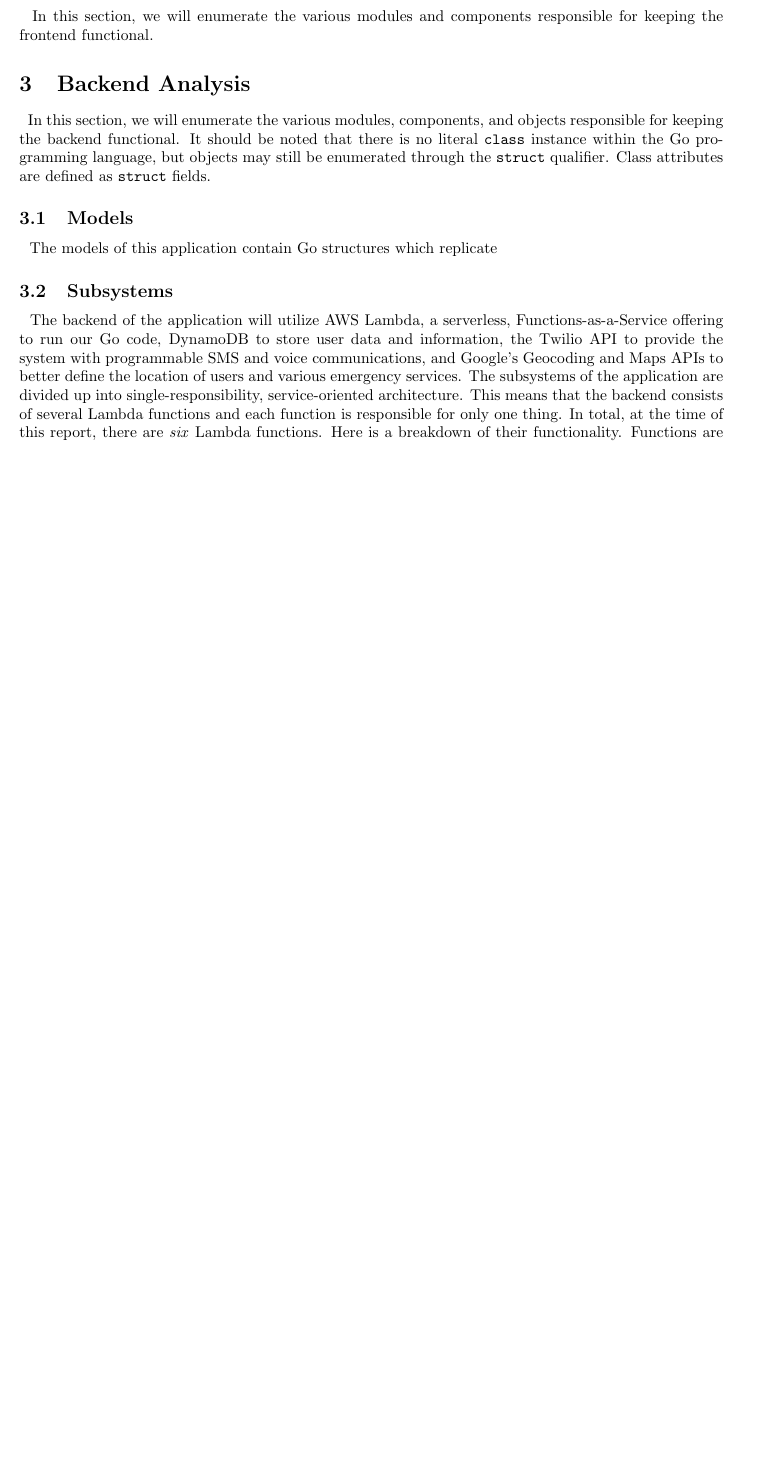
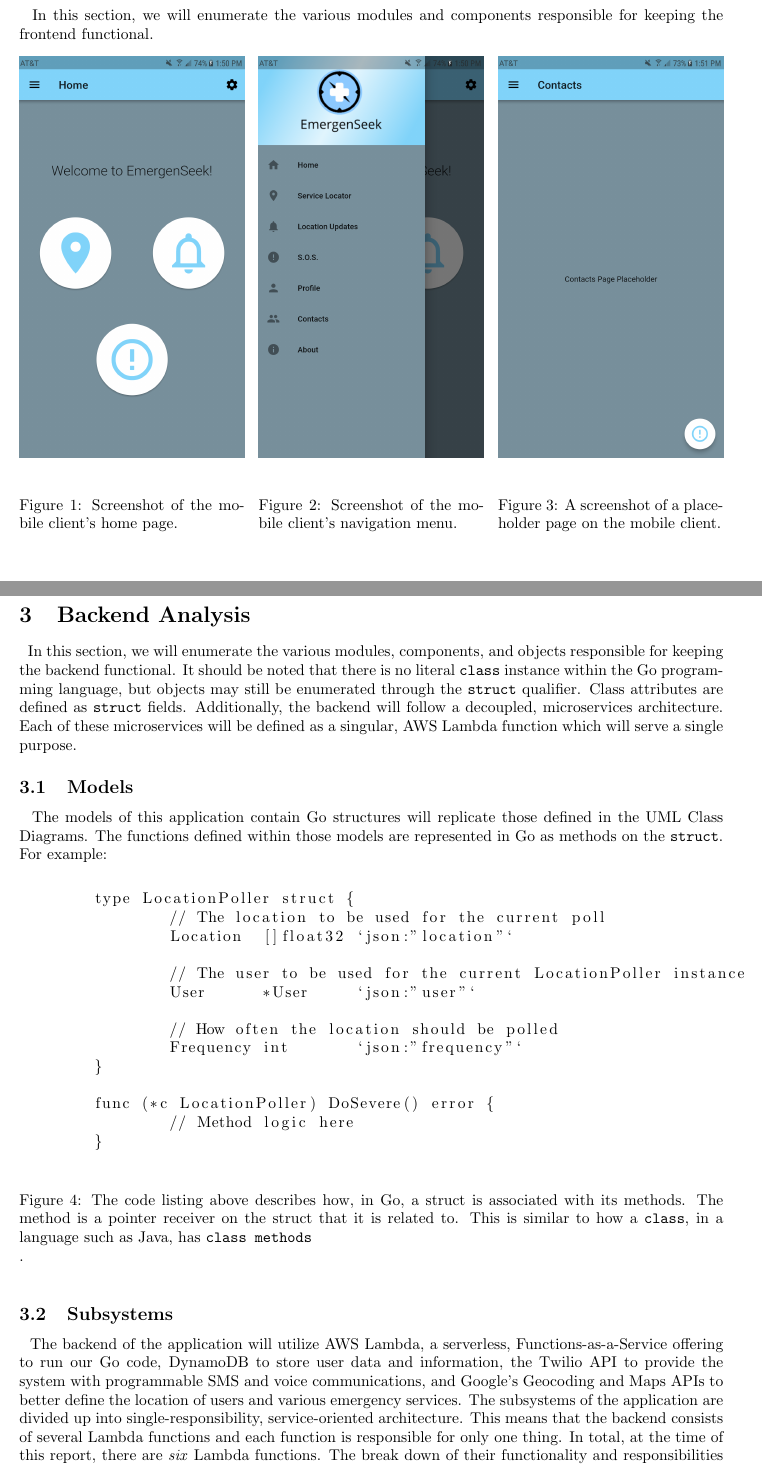
Before and after one commit to emergenseek/Software-Design-Specification, a LaTeX paper (report/CS4366 - EmergenSeek - Project 1 - Project Plan.tex): part of page 1 of 2 before the commit and two parts of pages 1 and 2 of 3 after it, the two joined at a grey line, cut so that both start at the same text, the shorter picture padded with empty space. Compiled offline with pdfLaTeX.

Commit message:
Add mobile client screenshots
Add some more details on backend system

```diff
--- a/report/CS4366 - EmergenSeek - Project 1 - Project Plan.tex
+++ b/report/CS4366 - EmergenSeek - Project 1 - Project Plan.tex
@@ -2,8 +2,9 @@
 \usepackage[top=0.6in,bottom=1.0in,left=1.0in,right=1.0in]{geometry}
 \usepackage{amsmath,amssymb}
 \usepackage{hyperref}
+\usepackage{graphicx,float,tikz}
+\usepackage{listings}
 \fontfamily{times}
-\usepackage{graphicx,float,tikz}
 
 \title{\large CS 4366: Senior Capstone Project \\ Dr. Sunho Lim \\ Project \#3 - Software Design Specification - Project Report \\ EmergenSeek}
 \author{Suhas Bacchu \ Derek Fritz \ Kevon Manahan \ Annie Vo \ Simon Woldemichael}
@@ -27,12 +28,53 @@
 \section{Client Analysis}
 \par ~ In this section, we will enumerate the various modules and components responsible for keeping the frontend functional.
 
+
+%%% MOBILE SCREENSHOTS
+\begin{figure}[!htb]
+\minipage{0.32\textwidth}
+  \includegraphics[width=\linewidth]{demo_home.png}
+  \caption{Screenshot of the mobile client's home page.}\label{fig:mobile1}
+\endminipage\hfill
+\minipage{0.32\textwidth}
+  \includegraphics[width=\linewidth]{demo_navmenu.png}
+  \caption{Screenshot of the mobile client's navigation menu.}\label{fig:mobile2}
+\endminipage\hfill
+\minipage{0.32\textwidth}%
+  \includegraphics[width=\linewidth]{demo_placeholderpage.png}
+  \caption{A screenshot of a placeholder page on the mobile client.}\label{fig:mobile3}
+\endminipage
+\end{figure}
+%%% END MOBILE SCREENSHOTS
+
 \section{Backend Analysis}
-\par ~ In this section, we will enumerate the various modules, components, and objects responsible for keeping the backend functional. It should be noted that there is no literal \texttt{class} instance within the Go programming language, but objects may still be enumerated through the \texttt{struct} qualifier. Class attributes are defined as \texttt{struct} fields.
+\par ~ In this section, we will enumerate the various modules, components, and objects responsible for keeping the backend functional. It should be noted that there is no literal \texttt{class} instance within the Go programming language, but objects may still be enumerated through the \texttt{struct} qualifier. Class attributes are defined as \texttt{struct} fields. Additionally, the backend will follow a decoupled, microservices architecture. Each of these microservices will be defined as a singular, AWS Lambda function which will serve a single purpose.
 
 \subsection{Models}
-\par ~ The models of this application contain Go structures which replicate
+\par ~ The models of this application contain Go structures will replicate those defined in the UML Class Diagrams. The functions defined within those models are represented in Go as methods on the \texttt{struct}. For example:
+
+
+\begin{figure}[!h]
+	\begin{center}
+	\begin{lstlisting}
+	type LocationPoller struct {
+		// The location to be used for the current poll
+		Location  []float32 `json:"location"`
+
+		// The user to be used for the current LocationPoller instance
+		User      *User     `json:"user"`
+
+		// How often the location should be polled
+		Frequency int       `json:"frequency"`
+	}
+
+	func (*c LocationPoller) DoSevere() error {
+		// Method logic here
+	}
+	\end{lstlisting}
+	\end{center}
+\caption{The code listing above describes how, in Go, a struct is associated with its methods. The method is a pointer receiver on the struct that it is related to. This is similar to how a \texttt{class}, in a language such as Java, has \texttt{class methods}}.
+\end{figure}
 
 \subsection{Subsystems}
-\par ~ The backend of the application will utilize AWS Lambda, a serverless, Functions-as-a-Service offering to run our Go code, DynamoDB to store user data and information, the Twilio API to provide the system with programmable SMS and voice communications, and Google's Geocoding and Maps APIs to better define the location of users and various emergency services. The subsystems of the application are divided up into single-responsibility, service-oriented architecture. This means that the backend consists of several Lambda functions and each function is responsible for only one thing. In total, at the time of this report, there are \emph{six} Lambda functions. Here is a breakdown of their functionality. Functions are prefixed with \texttt{ES} and suffixed with a meaningful name which explains their role.
+\par ~ The backend of the application will utilize AWS Lambda, a serverless, Functions-as-a-Service offering to run our Go code, DynamoDB to store user data and information, the Twilio API to provide the system with programmable SMS and voice communications, and Google's Geocoding and Maps APIs to better define the location of users and various emergency services. The subsystems of the application are divided up into single-responsibility, service-oriented architecture. This means that the backend consists of several Lambda functions and each function is responsible for only one thing. In total, at the time of this report, there are \emph{six} Lambda functions. The break down of their functionality and responsibilities are enumerated using a brief description, followed by any additional dependencies that they may have. These dependencies include any external APIs, datastores, or databases. Functions are prefixed with \texttt{ES} and suffixed with a meaningful name which explains their role.
 
```
Also changed, not shown: report/CS4366 - EmergenSeek - Project 1 - Project Plan.pdf, report/demo_home.png (added), report/demo_navmenu.png (added), report/demo_placeholderpage.png (added), report/CS4366 - EmergenSeek - Project 1 - Project Plan.tex (16 more changed lines).
